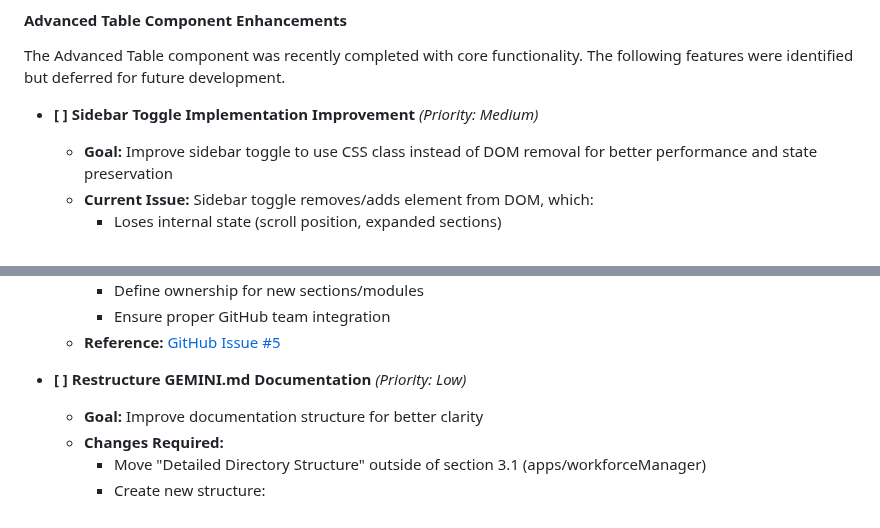
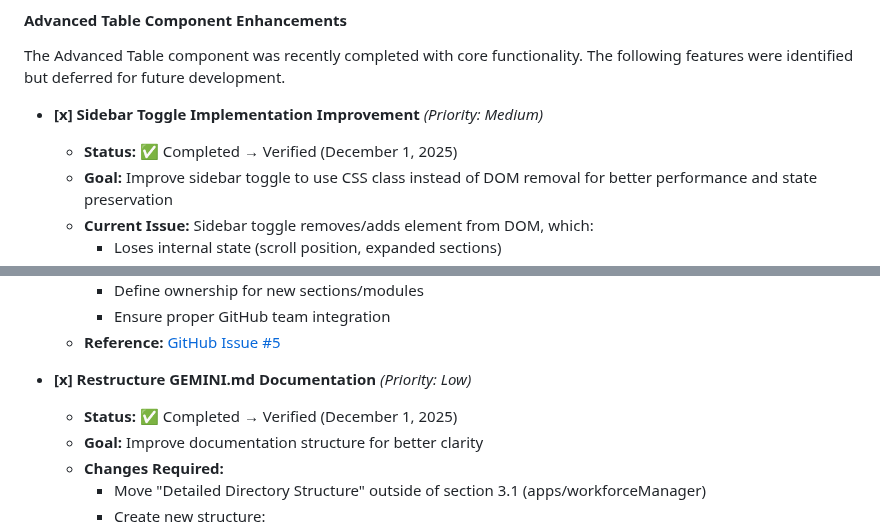
Before and after one commit to KirilMT/mockCMMS, a Markdown page: docs/mockCMMS_roadmap.md, 2 parts joined by grey strips. Rendered like a GitHub page.

```diff
--- a/docs/mockCMMS_roadmap.md
+++ b/docs/mockCMMS_roadmap.md
@@ -225,7 +223,8 @@ The core application can be improved with the following features to support the
 #### Advanced Table Component Enhancements
 The Advanced Table component was recently completed with core functionality. The following features were identified but deferred for future development.
 
-- **[ ] Sidebar Toggle Implementation Improvement** _(Priority: Medium)_
+- **[x] Sidebar Toggle Implementation Improvement** _(Priority: Medium)_
+    - **Status:** ✅ Completed → Verified (December 1, 2025)
     - **Goal:** Improve sidebar toggle to use CSS class instead of DOM removal for better performance and state preservation
     - **Current Issue:** Sidebar toggle removes/adds element from DOM, which:
         - Loses internal state (scroll position, expanded sections)
@@ -318,7 +317,8 @@ Cross-cutting concerns that improve the overall project quality, team collaborat
         - Ensure proper GitHub team integration
     - **Reference:** [GitHub Issue #5](https://github.com/KirilMT/mockCMMS/issues/5)
 
-- **[ ] Restructure GEMINI.md Documentation** _(Priority: Low)_
+- **[x] Restructure GEMINI.md Documentation** _(Priority: Low)_
+    - **Status:** ✅ Completed → Verified (December 1, 2025)
     - **Goal:** Improve documentation structure for better clarity
     - **Changes Required:**
         - Move "Detailed Directory Structure" outside of section 3.1 (apps/workforceManager)
```
Also changed, not shown: other parts of docs/mockCMMS_roadmap.md (+3 -5 lines), GEMINI.md (+24 -24 lines).
